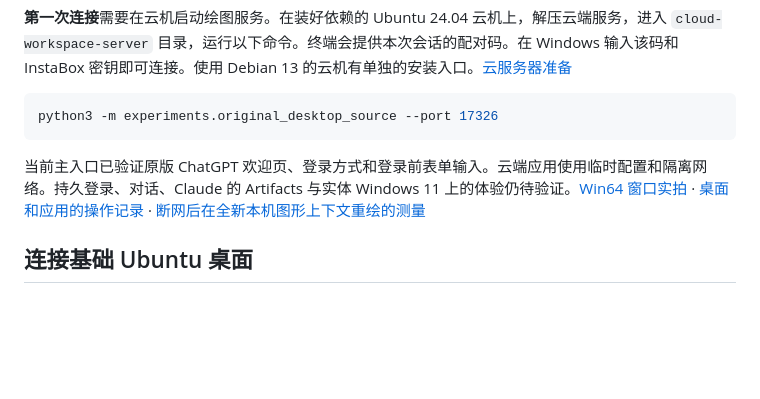
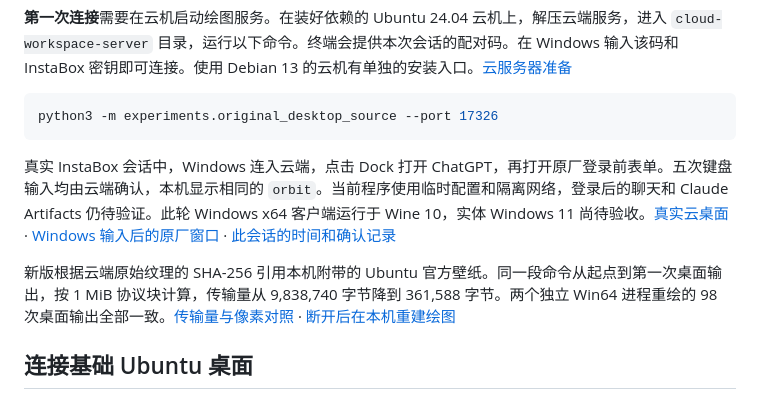
Before and after one commit to yunxikj6/GUI, a Markdown page: README.md, the part around the change. Rendered like a GitHub page; blank space fills up the shorter version.

Commit message:
Record real private cloud input and independent Windows output on the original desktop

````diff
--- a/README.md
+++ b/README.md
@@ -8,7 +8,9 @@
 python3 -m experiments.original_desktop_source --port 17326
 ```
 
-当前主入口已验证原版 ChatGPT 欢迎页、登录方式和登录前表单输入。云端应用使用临时配置和隔离网络。持久登录、对话、Claude 的 Artifacts 与实体 Windows 11 上的体验仍待验证。[Win64 窗口实拍](docs/measurements/original-editing/input.png) · [桌面和应用的操作记录](docs/interactive-original-desktop.md) · [断网后在全新本机图形上下文重绘的测量](docs/measurements/original-desktop-local-redraw.json)
+真实 InstaBox 会话中，Windows 连入云端，点击 Dock 打开 ChatGPT，再打开原厂登录前表单。五次键盘输入均由云端确认，本机显示相同的 `orbit`。当前程序使用临时配置和隔离网络，登录后的聊天和 Claude Artifacts 仍待验证。此轮 Windows x64 客户端运行于 Wine 10，实体 Windows 11 尚待验收。[真实云桌面](docs/measurements/instabox-win64/desktop.png) · [Windows 输入后的原厂窗口](docs/measurements/instabox-win64/input.png) · [此会话的时间和确认记录](docs/measurements/instabox-win64/session.json)
+
+新版根据云端原始纹理的 SHA-256 引用本机附带的 Ubuntu 官方壁纸。同一段命令从起点到第一次桌面输出，按 1 MiB 协议块计算，传输量从 9,838,740 字节降到 361,588 字节。两个独立 Win64 进程重绘的 98 次桌面输出全部一致。[传输量与像素对照](docs/measurements/original-app-wallpaper.json) · [断开后在本机重建绘图](docs/measurements/original-desktop-local-redraw.json)
 
 ## 连接基础 Ubuntu 桌面
 
````
Also changed, not shown: docs/measurements/instabox-win64/desktop.png (added), docs/measurements/instabox-win64/input.png (added), docs/measurements/instabox-win64/method.png (added), 2 other files.
